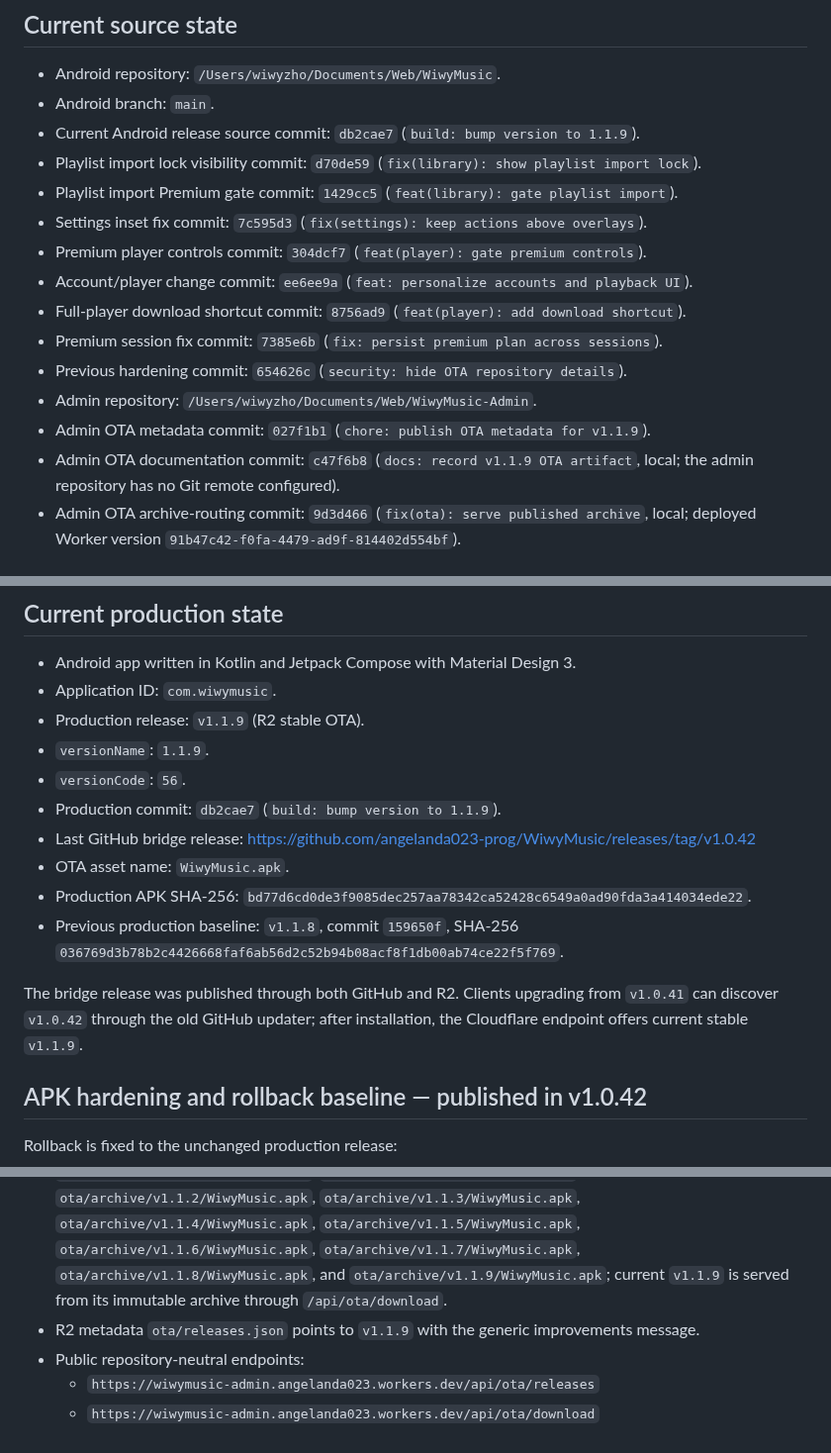
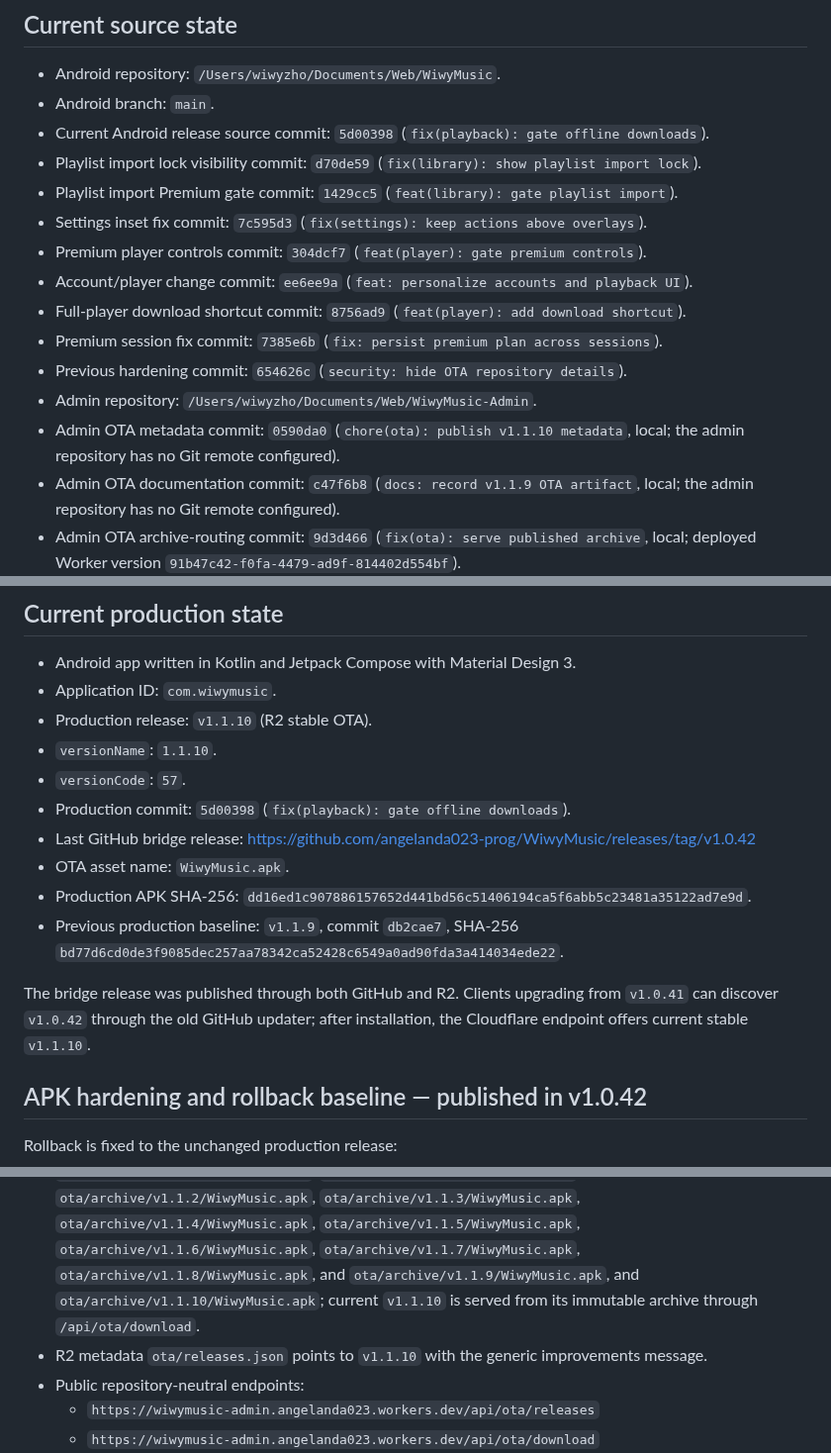
Before and after one commit to angelanda023-prog/WiwyMusic, a Markdown page: docs/AI_HANDOFF.md, 3 parts joined by grey strips. Shown at 99% size. Rendered like a GitHub page.

Commit message:
docs: record v1.1.10 OTA

```diff
--- a/docs/AI_HANDOFF.md
+++ b/docs/AI_HANDOFF.md
@@ -10,7 +10,7 @@ build, deployment, migration, or release. Do not create competing project-memory
 
 - Android repository: `/Users/wiwyzho/Documents/Web/WiwyMusic`.
 - Android branch: `main`.
-- Current Android release source commit: `db2cae7` (`build: bump version to 1.1.9`).
+- Current Android release source commit: `5d00398` (`fix(playback): gate offline downloads`).
 - Playlist import lock visibility commit: `d70de59` (`fix(library): show playlist import lock`).
 - Playlist import Premium gate commit: `1429cc5` (`feat(library): gate playlist import`).
 - Settings inset fix commit: `7c595d3` (`fix(settings): keep actions above overlays`).
@@ -20,7 +20,8 @@ build, deployment, migration, or release. Do not create competing project-memory
 - Premium session fix commit: `7385e6b` (`fix: persist premium plan across sessions`).
 - Previous hardening commit: `654626c` (`security: hide OTA repository details`).
 - Admin repository: `/Users/wiwyzho/Documents/Web/WiwyMusic-Admin`.
-- Admin OTA metadata commit: `027f1b1` (`chore: publish OTA metadata for v1.1.9`).
+- Admin OTA metadata commit: `0590da0` (`chore(ota): publish v1.1.10 metadata`, local;
+  the admin repository has no Git remote configured).
 - Admin OTA documentation commit: `c47f6b8` (`docs: record v1.1.9 OTA artifact`, local;
   the admin repository has no Git remote configured).
 - Admin OTA archive-routing commit: `9d3d466` (`fix(ota): serve published archive`, local;
@@ -371,19 +372,19 @@ admin panel.
 
 - Android app written in Kotlin and Jetpack Compose with Material Design 3.
 - Application ID: `com.wiwymusic`.
-- Production release: `v1.1.9` (R2 stable OTA).
-- `versionName`: `1.1.9`.
-- `versionCode`: `56`.
-- Production commit: `db2cae7` (`build: bump version to 1.1.9`).
+- Production release: `v1.1.10` (R2 stable OTA).
+- `versionName`: `1.1.10`.
+- `versionCode`: `57`.
+- Production commit: `5d00398` (`fix(playback): gate offline downloads`).
 - Last GitHub bridge release: <https://github.com/angelanda023-prog/WiwyMusic/releases/tag/v1.0.42>
 - OTA asset name: `WiwyMusic.apk`.
-- Production APK SHA-256: `bd77d6cd0de3f9085dec257aa78342ca52428c6549a0ad90fda3a414034ede22`.
-- Previous production baseline: `v1.1.8`, commit `159650f`, SHA-256
-  `036769d3b78b2c4426668faf6ab56d2c52b94b08acf8f1db00ab74ce22f5f769`.
+- Production APK SHA-256: `dd16ed1c907886157652d441bd56c51406194ca5f6abb5c23481a35122ad7e9d`.
+- Previous production baseline: `v1.1.9`, commit `db2cae7`, SHA-256
+  `bd77d6cd0de3f9085dec257aa78342ca52428c6549a0ad90fda3a414034ede22`.
 
 The bridge release was published through both GitHub and R2. Clients upgrading from `v1.0.41`
 can discover `v1.0.42` through the old GitHub updater; after installation, the Cloudflare
-endpoint offers current stable `v1.1.9`.
+endpoint offers current stable `v1.1.10`.
 
 ## APK hardening and rollback baseline — published in v1.0.42
 
@@ -401,10 +402,10 @@ Rollback is fixed to the unchanged production release:
   `ota/archive/v1.1.3/WiwyMusic.apk`, `ota/archive/v1.1.4/WiwyMusic.apk`,
   `ota/archive/v1.1.5/WiwyMusic.apk`, `ota/archive/v1.1.6/WiwyMusic.apk`,
   `ota/archive/v1.1.7/WiwyMusic.apk`, `ota/archive/v1.1.8/WiwyMusic.apk`, and
-  `ota/archive/v1.1.9/WiwyMusic.apk`; current `v1.1.9`
+  `ota/archive/v1.1.9/WiwyMusic.apk`, and `ota/archive/v1.1.10/WiwyMusic.apk`; current `v1.1.10`
   is served from its immutable archive
   through `/api/ota/download`.
-- R2 metadata `ota/releases.json` points to `v1.1.9` with the generic improvements message.
+- R2 metadata `ota/releases.json` points to `v1.1.10` with the generic improvements message.
 - Public repository-neutral endpoints:
   - `https://wiwymusic-admin.angelanda023.workers.dev/api/ota/releases`
   - `https://wiwymusic-admin.angelanda023.workers.dev/api/ota/download`
```
Also changed, not shown: other parts of docs/AI_HANDOFF.md (+5 -1 lines).
